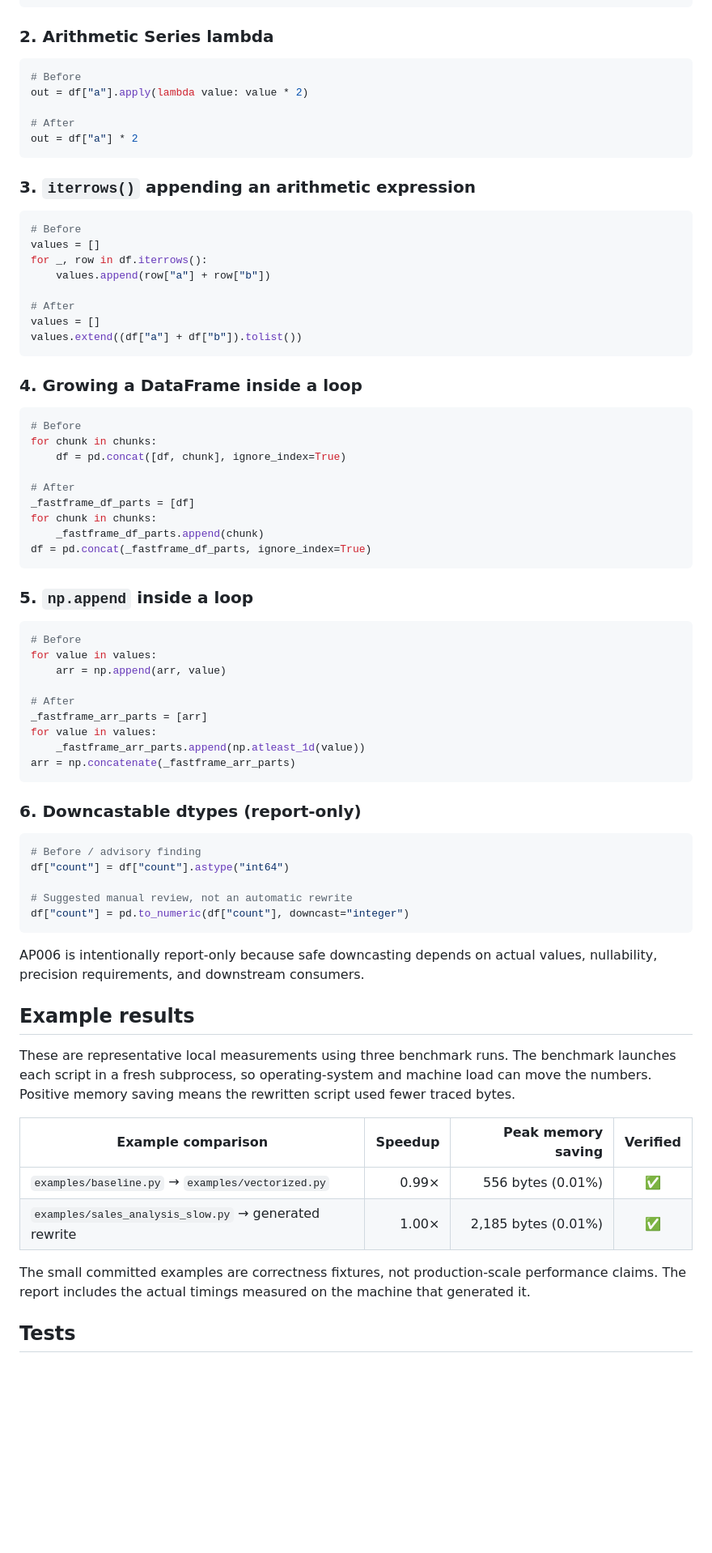
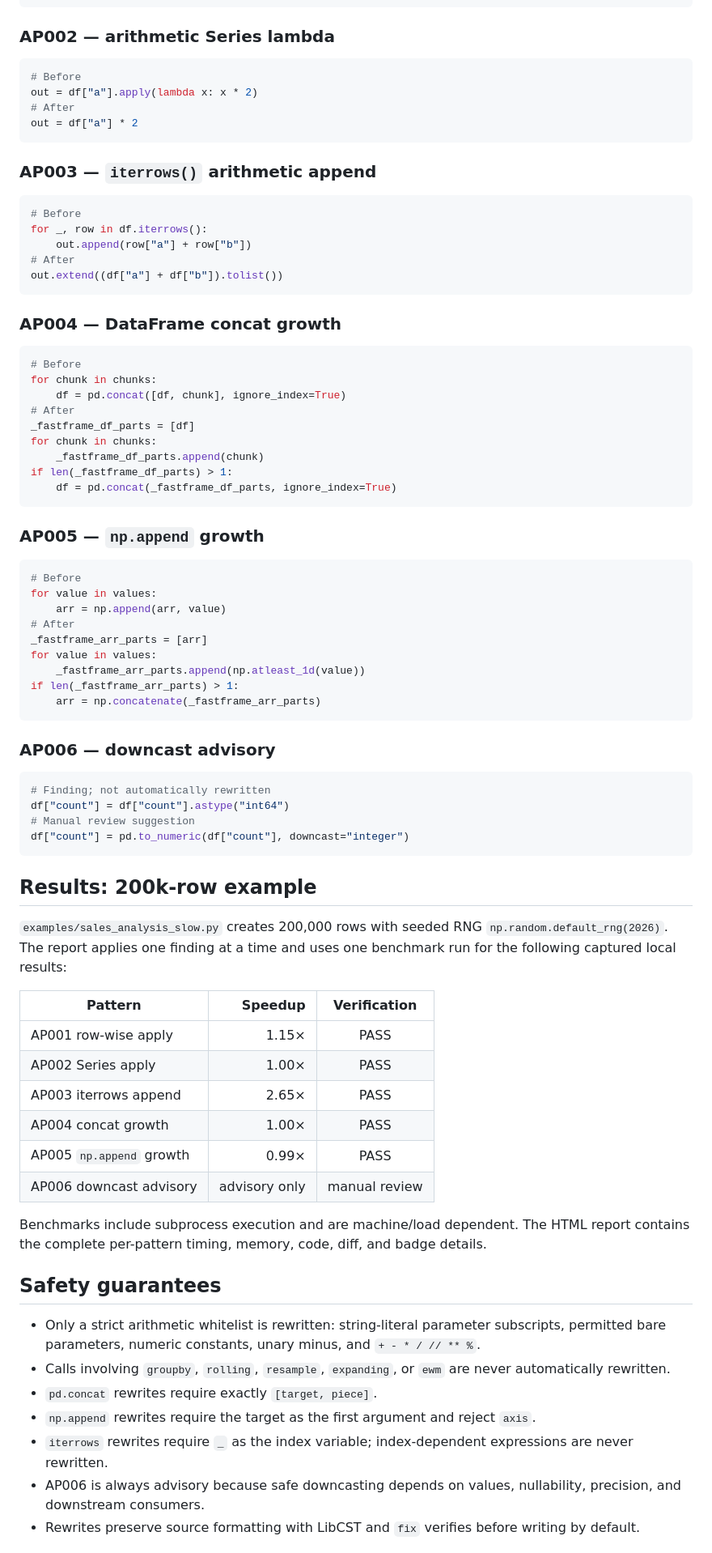
Before and after one commit to anurag-23werty/FastFrame, a Markdown page: README.md, the part around one of its changes. Shown at 81% size. Drawn GitHub-style; blank space fills up the shorter version.

````diff
--- a/README.md
+++ b/README.md
@@ -147,85 +198,95 @@ out = df.apply(lambda row: row["a"] + row["b"], axis=1)
 out = df["a"] + df["b"]
 ```
 
-### 2. Arithmetic Series lambda
+### AP002 — arithmetic Series lambda
 
 ```python
 # Before
-out = df["a"].apply(lambda value: value * 2)
-
+out = df["a"].apply(lambda x: x * 2)
 # After
 out = df["a"] * 2
 ```
 
-### 3. `iterrows()` appending an arithmetic expression
+### AP003 — `iterrows()` arithmetic append
 
 ```python
 # Before
-values = []
 for _, row in df.iterrows():
-    values.append(row["a"] + row["b"])
-
+    out.append(row["a"] + row["b"])
 # After
-values = []
-values.extend((df["a"] + df["b"]).tolist())
+out.extend((df["a"] + df["b"]).tolist())
 ```
 
-### 4. Growing a DataFrame inside a loop
+### AP004 — DataFrame concat growth
 
 ```python
 # Before
 for chunk in chunks:
     df = pd.concat([df, chunk], ignore_index=True)
-
 # After
 _fastframe_df_parts = [df]
 for chunk in chunks:
     _fastframe_df_parts.append(chunk)
-df = pd.concat(_fastframe_df_parts, ignore_index=True)
+if len(_fastframe_df_parts) > 1:
+    df = pd.concat(_fastframe_df_parts, ignore_index=True)
 ```
 
-### 5. `np.append` inside a loop
+### AP005 — `np.append` growth
 
 ```python
 # Before
 for value in values:
     arr = np.append(arr, value)
-
 # After
 _fastframe_arr_parts = [arr]
 for value in values:
     _fastframe_arr_parts.append(np.atleast_1d(value))
-arr = np.concatenate(_fastframe_arr_parts)
+if len(_fastframe_arr_parts) > 1:
+    arr = np.concatenate(_fastframe_arr_parts)
 ```
 
-### 6. Downcastable dtypes (report-only)
+### AP006 — downcast advisory
 
 ```python
-# Before / advisory finding
+# Finding; not automatically rewritten
 df["count"] = df["count"].astype("int64")
-
-# Suggested manual review, not an automatic rewrite
+# Manual review suggestion
 df["count"] = pd.to_numeric(df["count"], downcast="integer")
 ```
 
-AP006 is intentionally report-only because safe downcasting depends on actual
-values, nullability, precision requirements, and downstream consumers.
+## Results: 200k-row example
 
-## Example results
+`examples/sales_analysis_slow.py` creates 200,000 rows with seeded RNG
+`np.random.default_rng(2026)`. The report applies one finding at a time and
+uses one benchmark run for the following captured local results:
 
-These are representative local measurements using three benchmark runs. The
-benchmark launches each script in a fresh subprocess, so operating-system and
-machine load can move the numbers. Positive memory saving means the rewritten
-script used fewer traced bytes.
+| Pattern | Speedup | Verification |
+|---|---:|:---:|
+| AP001 row-wise apply | 1.15× | PASS |
+| AP002 Series apply | 1.00× | PASS |
+| AP003 iterrows append | 2.65× | PASS |
+| AP004 concat growth | 1.00× | PASS |
+| AP005 `np.append` growth | 0.99× | PASS |
+| AP006 downcast advisory | advisory only | manual review |
 
-| Example comparison | Speedup | Peak memory saving | Verified |
-|---|---:|---:|:---:|
-| `examples/baseline.py` → `examples/vectorized.py` | 0.99× | 556 bytes (0.01%) | ✅ |
-| `examples/sales_analysis_slow.py` → generated rewrite | 1.00× | 2,185 bytes (0.01%) | ✅ |
+Benchmarks include subprocess execution and are machine/load dependent. The
+HTML report contains the complete per-pattern timing, memory, code, diff, and
+badge details.
 
-The small committed examples are correctness fixtures, not production-scale
-performance claims. The report includes the actual timings measured on the
-machine that generated it.
+## Safety guarantees
 
-## Tests
+- Only a strict arithmetic whitelist is rewritten: string-literal parameter
+  subscripts, permitted bare parameters, numeric constants, unary minus, and
+  `+ - * / // ** %`.
+- Calls involving `groupby`, `rolling`, `resample`, `expanding`, or `ewm` are
+  never automatically rewritten.
+- `pd.concat` rewrites require exactly `[target, piece]`.
+- `np.append` rewrites require the target as the first argument and reject
+  `axis`.
+- `iterrows` rewrites require `_` as the index variable; index-dependent
+  expressions are never rewritten.
+- AP006 is always advisory because safe downcasting depends on values,
+  nullability, precision, and downstream consumers.
+- Rewrites preserve source formatting with LibCST and `fix` verifies before
+  writing by default.
 
````
Also changed, not shown: other parts of README.md (+157 -122 lines).
